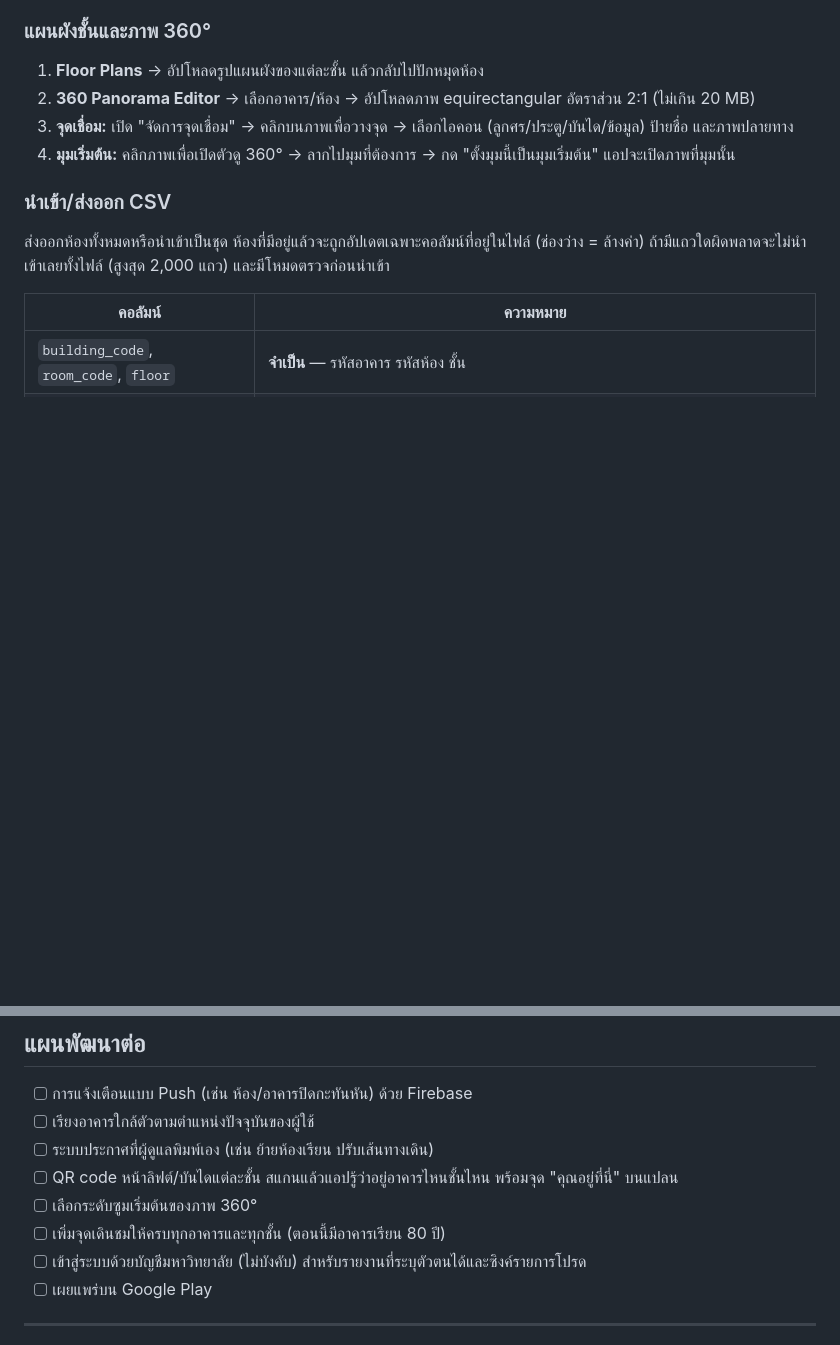
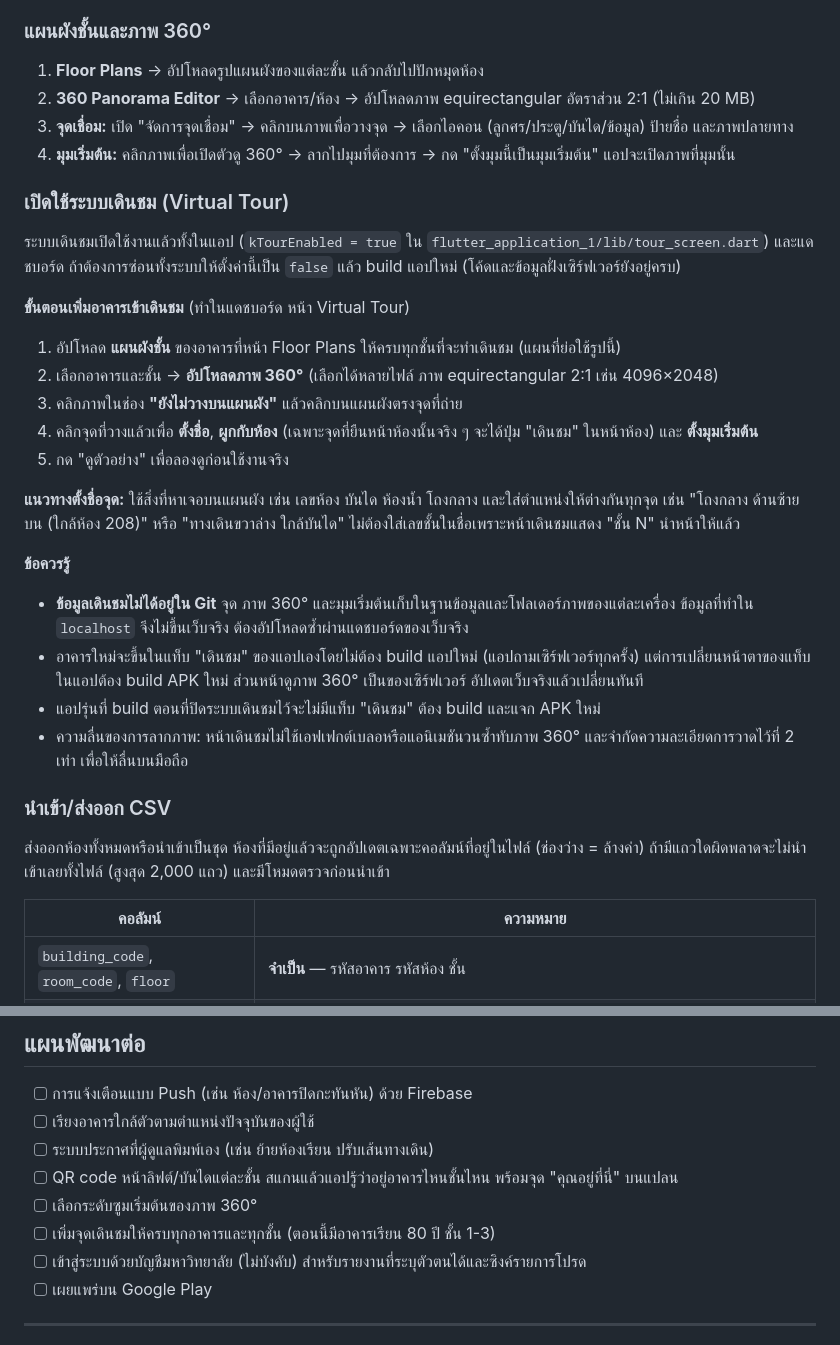
Before and after one commit to Nx7Kz/KPS-Classfinder, a Markdown page: README.md, 2 parts joined by grey strips. Rendered like a GitHub page; blank space fills up the shorter version.

Commit message:
README: how to enable and set up the Virtual Tour, naming tips, data-not-in-git note
Co-Authored-By: Claude Sonnet 5.5 <noreply@anthropic.com>

```diff
--- a/README.md
+++ b/README.md
@@ -270,6 +270,27 @@ GPS ในอาคารไม่แม่นพอที่จะแยกช
 3. **จุดเชื่อม:** เปิด "จัดการจุดเชื่อม" → คลิกบนภาพเพื่อวางจุด → เลือกไอคอน (ลูกศร/ประตู/บันได/ข้อมูล) ป้ายชื่อ และภาพปลายทาง
 4. **มุมเริ่มต้น:** คลิกภาพเพื่อเปิดตัวดู 360° → ลากไปมุมที่ต้องการ → กด "ตั้งมุมนี้เป็นมุมเริ่มต้น" แอปจะเปิดภาพที่มุมนั้น
 
+### เปิดใช้ระบบเดินชม (Virtual Tour)
+
+ระบบเดินชมเปิดใช้งานแล้วทั้งในแอป (`kTourEnabled = true` ใน `flutter_application_1/lib/tour_screen.dart`) และแดชบอร์ด ถ้าต้องการซ่อนทั้งระบบให้ตั้งค่านี้เป็น `false` แล้ว build แอปใหม่ (โค้ดและข้อมูลฝั่งเซิร์ฟเวอร์ยังอยู่ครบ)
+
+**ขั้นตอนเพิ่มอาคารเข้าเดินชม** (ทำในแดชบอร์ด หน้า Virtual Tour)
+
+1. อัปโหลด **แผนผังชั้น** ของอาคารที่หน้า Floor Plans ให้ครบทุกชั้นที่จะทำเดินชม (แผนที่ย่อใช้รูปนี้)
+2. เลือกอาคารและชั้น → **อัปโหลดภาพ 360°** (เลือกได้หลายไฟล์ ภาพ equirectangular 2:1 เช่น 4096×2048)
+3. คลิกภาพในช่อง **"ยังไม่วางบนแผนผัง"** แล้วคลิกบนแผนผังตรงจุดที่ถ่าย
+4. คลิกจุดที่วางแล้วเพื่อ **ตั้งชื่อ**, **ผูกกับห้อง** (เฉพาะจุดที่ยืนหน้าห้องนั้นจริง ๆ จะได้ปุ่ม "เดินชม" ในหน้าห้อง) และ **ตั้งมุมเริ่มต้น**
+5. กด "ดูตัวอย่าง" เพื่อลองดูก่อนใช้งานจริง
+
+**แนวทางตั้งชื่อจุด:** ใช้สิ่งที่หาเจอบนแผนผัง เช่น เลขห้อง บันได ห้องน้ำ โถงกลาง และใส่ตำแหน่งให้ต่างกันทุกจุด เช่น "โถงกลาง ด้านซ้ายบน (ใกล้ห้อง 208)" หรือ "ทางเดินขวาล่าง ใกล้บันได" ไม่ต้องใส่เลขชั้นในชื่อเพราะหน้าเดินชมแสดง "ชั้น N" นำหน้าให้แล้ว
+
+**ข้อควรรู้**
+
+- **ข้อมูลเดินชมไม่ได้อยู่ใน Git** จุด ภาพ 360° และมุมเริ่มต้นเก็บในฐานข้อมูลและโฟลเดอร์ภาพของแต่ละเครื่อง ข้อมูลที่ทำใน `localhost` จึงไม่ขึ้นเว็บจริง ต้องอัปโหลดซ้ำผ่านแดชบอร์ดของเว็บจริง
+- อาคารใหม่จะขึ้นในแท็บ "เดินชม" ของแอปเองโดยไม่ต้อง build แอปใหม่ (แอปถามเซิร์ฟเวอร์ทุกครั้ง) แต่การเปลี่ยนหน้าตาของแท็บในแอปต้อง build APK ใหม่ ส่วนหน้าดูภาพ 360° เป็นของเซิร์ฟเวอร์ อัปเดตเว็บจริงแล้วเปลี่ยนทันที
+- แอปรุ่นที่ build ตอนที่ปิดระบบเดินชมไว้จะไม่มีแท็บ "เดินชม" ต้อง build และแจก APK ใหม่
+- ความลื่นของการลากภาพ: หน้าเดินชมไม่ใช้เอฟเฟกต์เบลอหรือแอนิเมชันวนซ้ำทับภาพ 360° และจำกัดความละเอียดการวาดไว้ที่ 2 เท่า เพื่อให้ลื่นบนมือถือ
+
 ### นำเข้า/ส่งออก CSV
 
 ส่งออกห้องทั้งหมดหรือนำเข้าเป็นชุด ห้องที่มีอยู่แล้วจะถูกอัปเดตเฉพาะคอลัมน์ที่อยู่ในไฟล์ (ช่องว่าง = ล้างค่า) ถ้ามีแถวใดผิดพลาดจะไม่นำเข้าเลยทั้งไฟล์ (สูงสุด 2,000 แถว) และมีโหมดตรวจก่อนนำเข้า
@@ -541,7 +562,7 @@ git pull && docker compose -f docker-compose.prod.yml up -d --build
 - [ ] ระบบประกาศที่ผู้ดูแลพิมพ์เอง (เช่น ย้ายห้องเรียน ปรับเส้นทางเดิน)
 - [ ] QR code หน้าลิฟต์/บันไดแต่ละชั้น สแกนแล้วแอปรู้ว่าอยู่อาคารไหนชั้นไหน พร้อมจุด "คุณอยู่ที่นี่" บนแปลน
 - [ ] เลือกระดับซูมเริ่มต้นของภาพ 360°
-- [ ] เพิ่มจุดเดินชมให้ครบทุกอาคารและทุกชั้น (ตอนนี้มีอาคารเรียน 80 ปี)
+- [ ] เพิ่มจุดเดินชมให้ครบทุกอาคารและทุกชั้น (ตอนนี้มีอาคารเรียน 80 ปี ชั้น 1-3)
 - [ ] เข้าสู่ระบบด้วยบัญชีมหาวิทยาลัย (ไม่บังคับ) สำหรับรายงานที่ระบุตัวตนได้และซิงค์รายการโปรด
 - [ ] เผยแพร่บน Google Play
 
```
